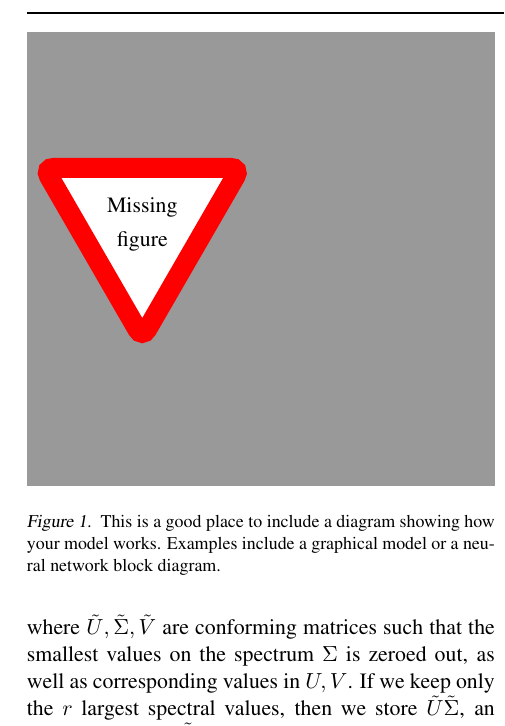
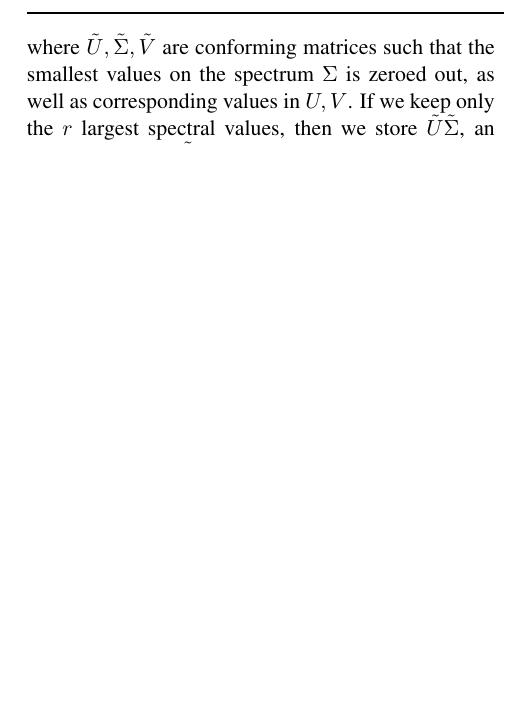
Before and after one commit to frtennis1/cs287-project, a LaTeX paper (paper/paper.tex): part of one column of page 4 of 5, cut at the place of the change, the shorter picture padded with empty space. Compiled offline with pdfLaTeX.

Commit message:
Remove last surviving figure

```diff
--- a/paper/paper.tex
+++ b/paper/paper.tex
@@ -343,11 +343,11 @@ $\tilde U \tilde \Sigma \tilde V$.
 
 
 
-\begin{figure}
-  \centering
-  \missingfigure[figheight=8cm]{}
-  \caption{\label{fig:diagram} This is a good place to include a diagram showing how your model works. Examples include a graphical model or a neural network block diagram.}
-\end{figure}
+% \begin{figure}
+%   \centering
+%   \missingfigure[figheight=8cm]{}
+%   \caption{\label{fig:diagram} This is a good place to include a diagram showing how your model works. Examples include a graphical model or a neural network block diagram.}
+% \end{figure}
 
 % \subsection{Knowledge Distillation}
 
```
